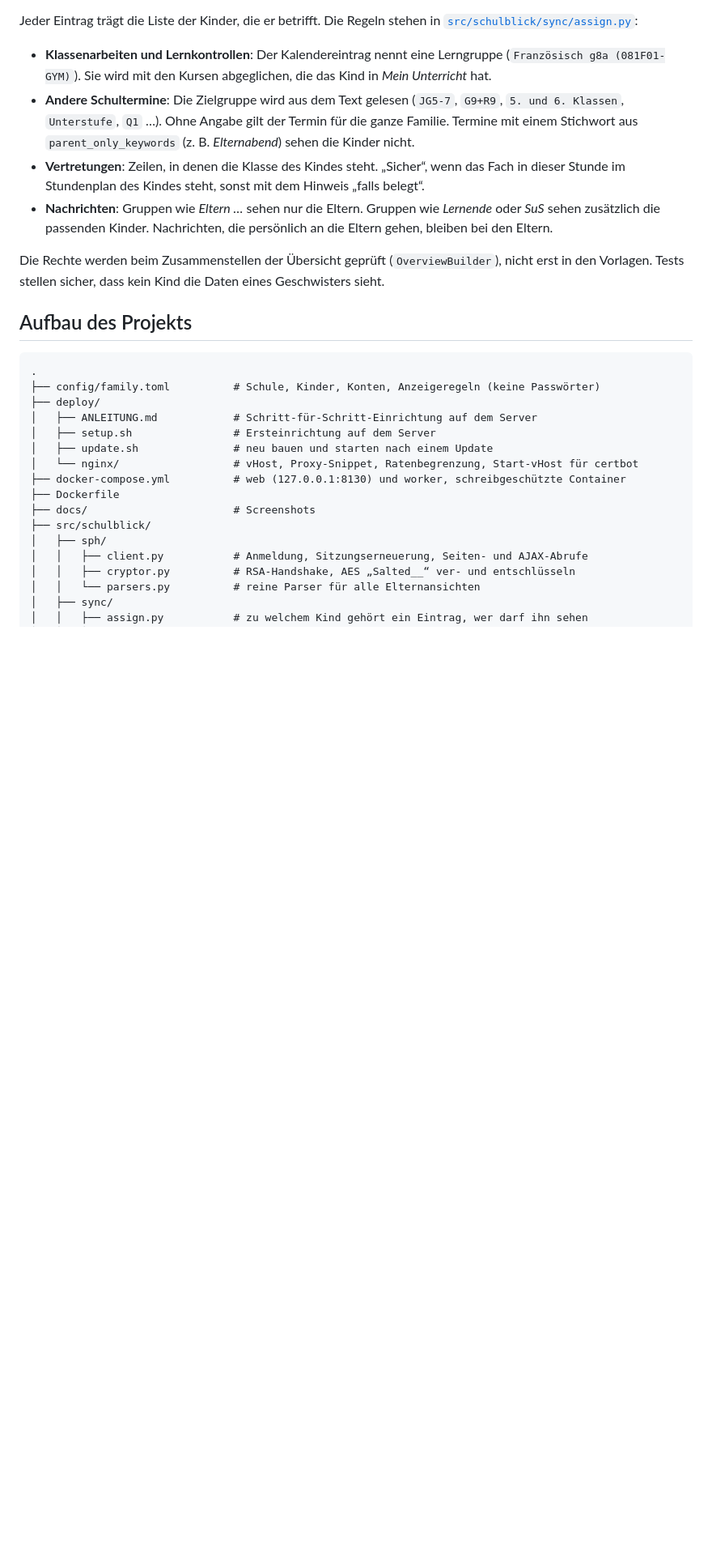
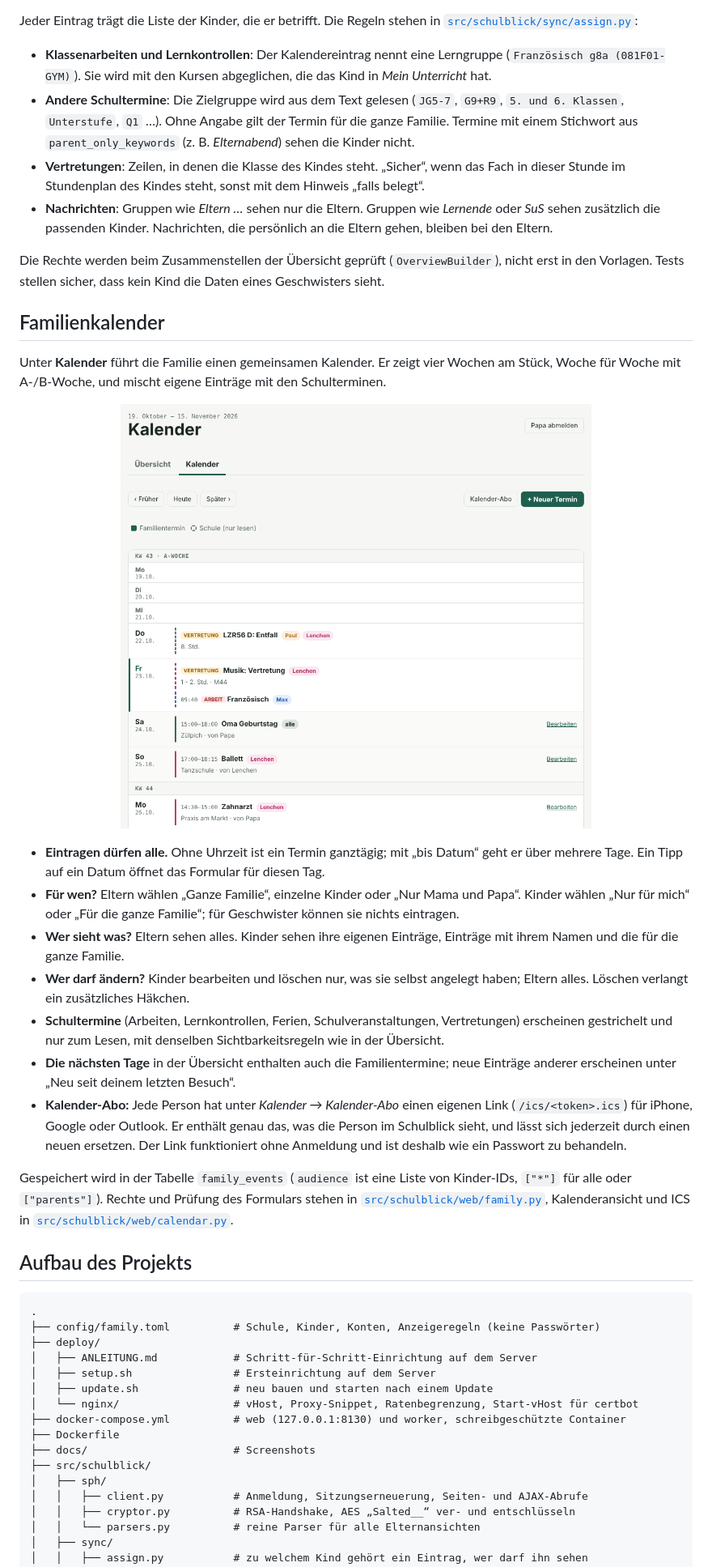
Before and after one commit to 2bAndi/schulportal, a Markdown page: README.md, the part around one of its changes. Shown at 81% size. GitHub-like rendering; pictures changed too: docs/calendar-parent.png (added); blank space fills up the shorter version.

````diff
--- a/README.md
+++ b/README.md
@@ -97,6 +99,36 @@ Jeder Eintrag trägt die Liste der Kinder, die er betrifft. Die Regeln stehen in
 Die Rechte werden beim Zusammenstellen der Übersicht geprüft (`OverviewBuilder`), nicht erst in den Vorlagen.
 Tests stellen sicher, dass kein Kind die Daten eines Geschwisters sieht.
 
+## Familienkalender
+
+Unter **Kalender** führt die Familie einen gemeinsamen Kalender. Er zeigt vier Wochen am Stück, Woche für Woche
+mit A-/B-Woche, und mischt eigene Einträge mit den Schulterminen.
+
+<p align="center">
+  <img src="docs/calendar-parent.png" alt="Familienkalender in der Elternansicht (Testdaten)" width="70%">
+</p>
+
+* **Eintragen dürfen alle.** Ohne Uhrzeit ist ein Termin ganztägig; mit „bis Datum“ geht er über mehrere Tage.
+  Ein Tipp auf ein Datum öffnet das Formular für diesen Tag.
+* **Für wen?** Eltern wählen „Ganze Familie“, einzelne Kinder oder „Nur Mama und Papa“. Kinder wählen
+  „Nur für mich“ oder „Für die ganze Familie“; für Geschwister können sie nichts eintragen.
+* **Wer sieht was?** Eltern sehen alles. Kinder sehen ihre eigenen Einträge, Einträge mit ihrem Namen und die für
+  die ganze Familie.
+* **Wer darf ändern?** Kinder bearbeiten und löschen nur, was sie selbst angelegt haben; Eltern alles. Löschen
+  verlangt ein zusätzliches Häkchen.
+* **Schultermine** (Arbeiten, Lernkontrollen, Ferien, Schulveranstaltungen, Vertretungen) erscheinen gestrichelt
+  und nur zum Lesen, mit denselben Sichtbarkeitsregeln wie in der Übersicht.
+* **Die nächsten Tage** in der Übersicht enthalten auch die Familientermine; neue Einträge anderer erscheinen unter
+  „Neu seit deinem letzten Besuch“.
+* **Kalender-Abo:** Jede Person hat unter *Kalender → Kalender-Abo* einen eigenen Link (`/ics/<token>.ics`) für
+  iPhone, Google oder Outlook. Er enthält genau das, was die Person im Schulblick sieht, und lässt sich jederzeit
+  durch einen neuen ersetzen. Der Link funktioniert ohne Anmeldung und ist deshalb wie ein Passwort zu behandeln.
+
+Gespeichert wird in der Tabelle `family_events` (`audience` ist eine Liste von Kinder-IDs, `["*"]` für alle oder
+`["parents"]`). Rechte und Prüfung des Formulars stehen in
+[`src/schulblick/web/family.py`](src/schulblick/web/family.py), Kalenderansicht und ICS in
+[`src/schulblick/web/calendar.py`](src/schulblick/web/calendar.py).
+
 ## Aufbau des Projekts
 
 ```
````
Also changed, not shown: other parts of README.md (+10 -13 lines), 13 other files.
